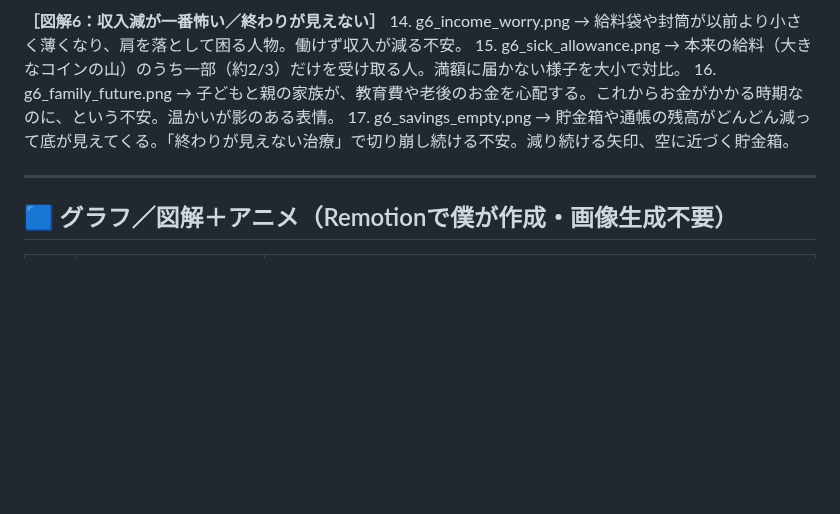
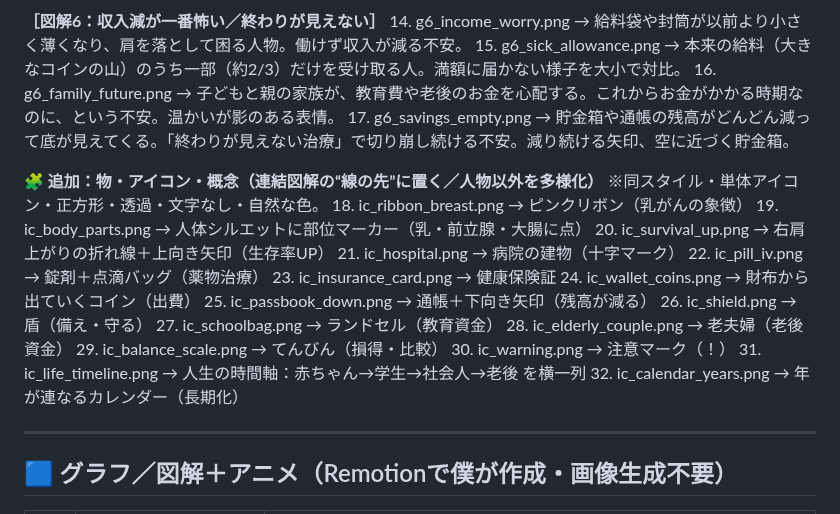
Before and after one commit to taichimoneylife-glitc/-, a Markdown page: remotion-zukai-reel/gan1_image_prompts.md, the part around the change. Rendered like a GitHub page; blank space fills up the shorter version.

Commit message:
連結図解の型をナレッジ化＋がん①画像を多様化(物/アイコン15点追加)
- connected-diagram.md: 線でつなぐ図解の型(ハブ&スポーク/フロー/吹き出しがポン)を固定。
  DrawLineで線描画→先端にPopInでカード/アイコン。参考=ToushiReel/BoxTree/CarMindMap。
  毎リール最低1枚は連結図解ページを入れる。
- gan1_image_prompts.md: 人物中心→物・アイコン・概念を15点追加(リボン/人体部位/生存率↑/
  病院/薬点滴/保険証/財布/通帳↓/盾/ランドセル/老夫婦/てんびん/注意/人生時間軸/カレンダー)。
  連結図解の線の先に置く用。計32点。

Co-Authored-By: Claude Opus 4.8 <noreply@anthropic.com>
Claude-Session: https://claude.ai/code/session_01NtiJLcFKViicDQSuTnFUVk

```diff
--- a/remotion-zukai-reel/gan1_image_prompts.md
+++ b/remotion-zukai-reel/gan1_image_prompts.md
@@ -37,6 +37,24 @@
 16. g6_family_future.png → 子どもと親の家族が、教育費や老後のお金を心配する。これからお金がかかる時期なのに、という不安。温かいが影のある表情。
 17. g6_savings_empty.png → 貯金箱や通帳の残高がどんどん減って底が見えてくる。「終わりが見えない治療」で切り崩し続ける不安。減り続ける矢印、空に近づく貯金箱。
 
+**🧩 追加：物・アイコン・概念（連結図解の“線の先”に置く／人物以外を多様化）**
+※同スタイル・単体アイコン・正方形・透過・文字なし・自然な色。
+18. ic_ribbon_breast.png → ピンクリボン（乳がんの象徴）
+19. ic_body_parts.png → 人体シルエットに部位マーカー（乳・前立腺・大腸に点）
+20. ic_survival_up.png → 右肩上がりの折れ線＋上向き矢印（生存率UP）
+21. ic_hospital.png → 病院の建物（十字マーク）
+22. ic_pill_iv.png → 錠剤＋点滴バッグ（薬物治療）
+23. ic_insurance_card.png → 健康保険証
+24. ic_wallet_coins.png → 財布から出ていくコイン（出費）
+25. ic_passbook_down.png → 通帳＋下向き矢印（残高が減る）
+26. ic_shield.png → 盾（備え・守る）
+27. ic_schoolbag.png → ランドセル（教育資金）
+28. ic_elderly_couple.png → 老夫婦（老後資金）
+29. ic_balance_scale.png → てんびん（損得・比較）
+30. ic_warning.png → 注意マーク（！）
+31. ic_life_timeline.png → 人生の時間軸：赤ちゃん→学生→社会人→老後 を横一列
+32. ic_calendar_years.png → 年が連なるカレンダー（長期化）
+
 ---
 
 ## 🟦 グラフ／図解＋アニメ（Remotionで僕が作成・画像生成不要）
```
Also changed, not shown: 1 other file.
